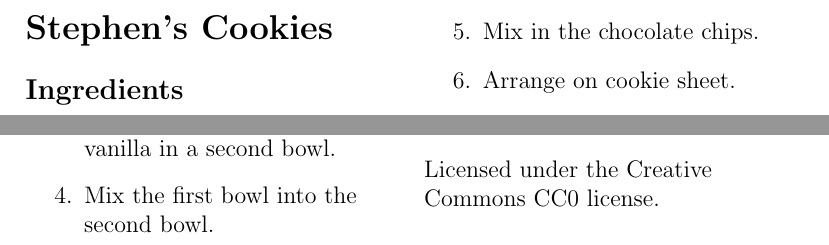
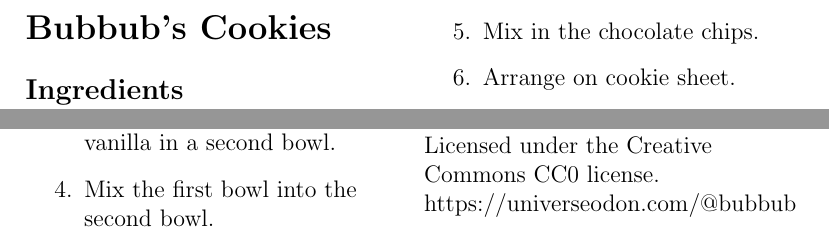
Before and after one commit to stephenstengel/cookies, a LaTeX document (cookies.tex): two parts of the page, joined at a grey line, cut so that both start at the same text. Compiled offline with pdfLaTeX.

Commit message:
Added mastodon info.

```diff
--- a/cookies.tex
+++ b/cookies.tex
@@ -13,7 +13,7 @@
 \twocolumn
 
 \begin{flushleft}
-\section*{Stephen's Cookies}
+\section*{Bubbub's Cookies}
 \subsection*{Ingredients}
 Metric weights are within $\pm$ 0.5g.
 
@@ -57,6 +57,7 @@ Makes about 13 cookies. These should be soft, bready, and not as sweet as most c
 \end{figure}
 
 Licensed under the Creative Commons CC0 license.
+https://universeodon.com/@bubbub
 
 \end{flushleft}
 \end{document}
```
Also changed, not shown: cookies.pdf.
